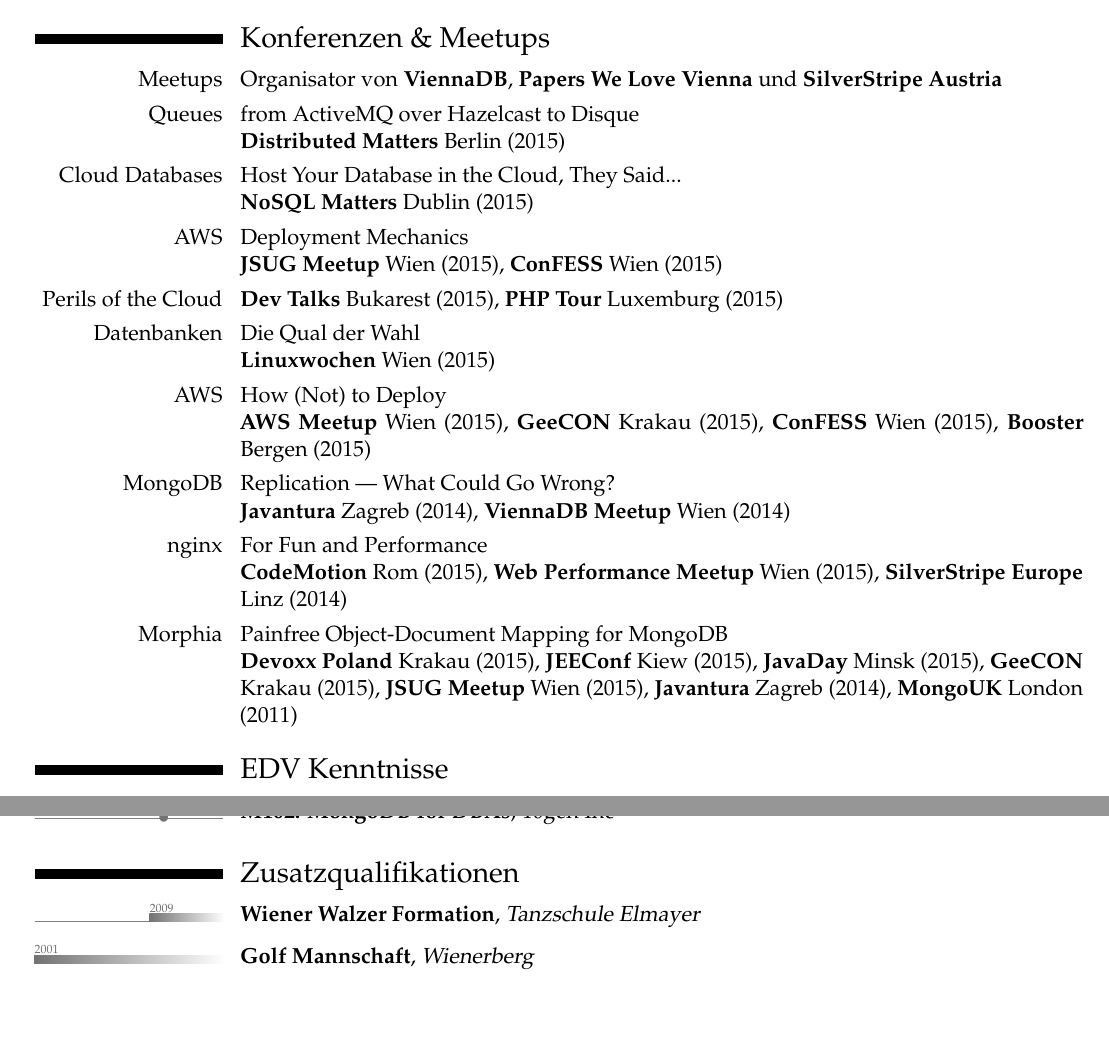
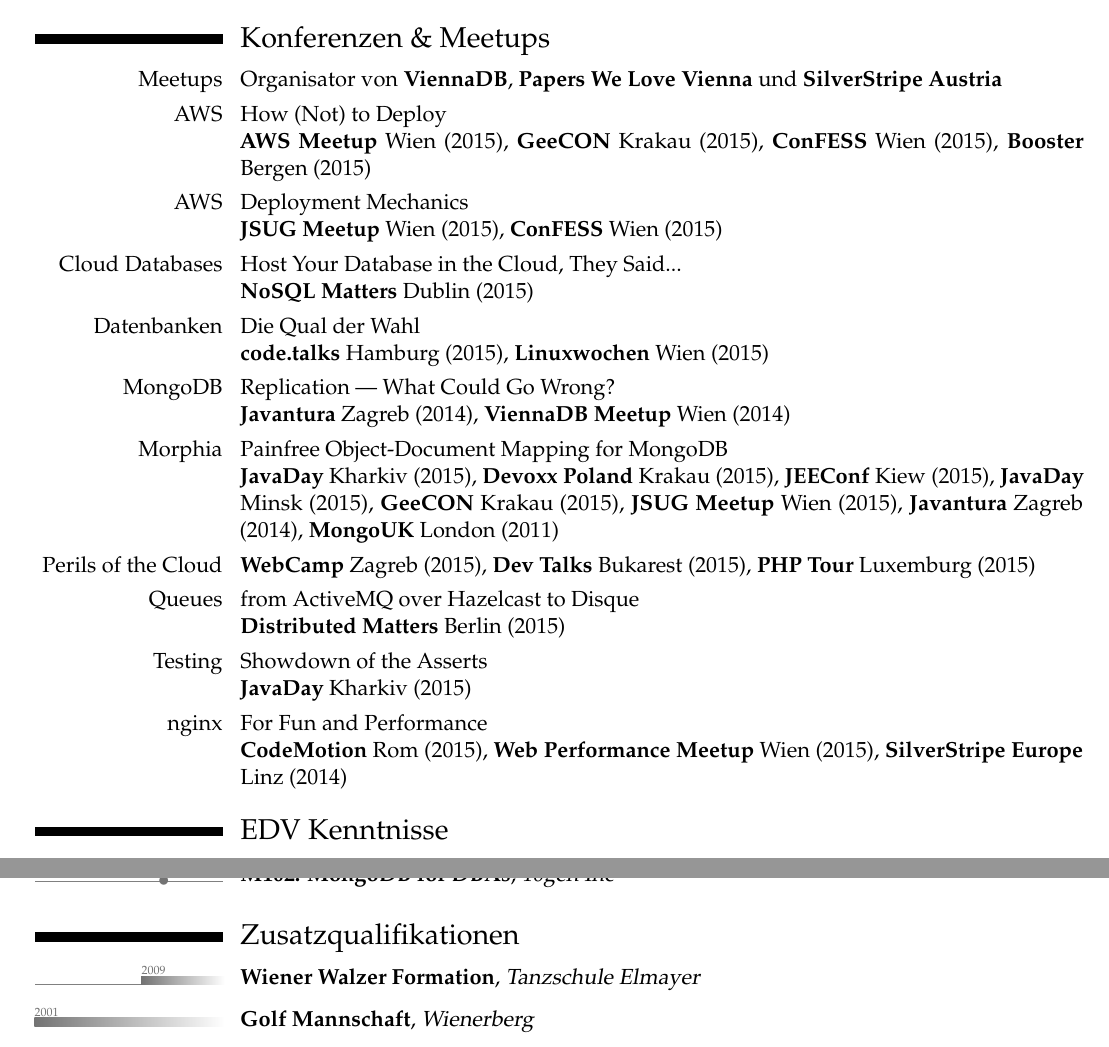
Before and after one commit to xeraa/CV, a LaTeX CV (Lebenslauf.tex): two parts of pages 2 and 3 of 3, joined at a grey line, cut so that both start at the same text, the shorter picture padded with empty space. Compiled offline with pdfLaTeX.

Commit message:
CHANGED the talks section

```diff
--- a/Lebenslauf.tex
+++ b/Lebenslauf.tex
@@ -78,15 +78,19 @@
 
 \section{Konferenzen \& Meetups}
 \cvline{Meetups}{Organisator von \href{http://www.meetup.com/ViennaDB-The-Austrian-Database-Meetup-Group/}{\textbf{ViennaDB}}, \href{http://www.meetup.com/Papers-We-Love-Vienna/}{\textbf{Papers We Love Vienna}} und \href{http://www.meetup.com/SilverStripe-Austria/}{\textbf{SilverStripe Austria}}}
+\cvline{AWS}{How (Not) to Deploy\newline \textbf{AWS Meetup} Wien (2015), \textbf{GeeCON} Krakau (2015), \textbf{ConFESS} Wien (2015), \textbf{Booster} Bergen (2015)}
+\cvline{AWS}{Deployment Mechanics\newline \textbf{JSUG Meetup} Wien (2015), \textbf{ConFESS} Wien (2015)}
+\cvline{Cloud Databases}{Host Your Database in the Cloud, They Said...\newline \textbf{NoSQL Matters} Dublin (2015)}
+\cvline{Datenbanken}{Die Qual der Wahl\newline \textbf{code.talks} Hamburg (2015), \textbf{Linuxwochen} Wien (2015)}
+\cvline{MongoDB}{Replication — What Could Go Wrong?\newline \textbf{Javantura} Zagreb (2014), \textbf{ViennaDB Meetup} Wien (2014)}
+\cvline{Morphia}{Painfree Object-Document Mapping for MongoDB\newline \textbf{JavaDay} Kharkiv (2015), \textbf{Devoxx Poland} Krakau (2015), \textbf{JEEConf} Kiew (2015), \textbf{JavaDay} Minsk (2015), \textbf{GeeCON} Krakau (2015), \textbf{JSUG Meetup} Wien (2015), \textbf{Javantura} Zagreb (2014), \textbf{MongoUK} London (2011)}
+\cvline{Perils of the Cloud}{\textbf{WebCamp} Zagreb (2015), \textbf{Dev Talks} Bukarest (2015), \textbf{PHP Tour} Luxemburg (2015)}
 \cvline{Queues}{from ActiveMQ over Hazelcast to Disque\newline \textbf{Distributed Matters} Berlin (2015)}
-\cvline{Cloud Databases}{Host Your Database in the Cloud, They Said...\newline \textbf{NoSQL Matters} Dublin (2015)}
-\cvline{AWS}{Deployment Mechanics\newline \textbf{JSUG Meetup} Wien (2015), \textbf{ConFESS} Wien (2015)}
-\cvline{Perils of the Cloud}{\textbf{Dev Talks} Bukarest (2015), \textbf{PHP Tour} Luxemburg (2015)}
-\cvline{Datenbanken}{Die Qual der Wahl\newline \textbf{Linuxwochen} Wien (2015)}
-\cvline{AWS}{How (Not) to Deploy\newline \textbf{AWS Meetup} Wien (2015), \textbf{GeeCON} Krakau (2015), \textbf{ConFESS} Wien (2015), \textbf{Booster} Bergen (2015)}
-\cvline{MongoDB}{Replication — What Could Go Wrong?\newline \textbf{Javantura} Zagreb (2014), \textbf{ViennaDB Meetup} Wien (2014)}
+\cvline{Testing}{Showdown of the Asserts\newline  \textbf{JavaDay} Kharkiv (2015)}
+
+
 \cvline{nginx}{For Fun and Performance\newline \textbf{CodeMotion} Rom (2015), \textbf{Web Performance Meetup} Wien (2015), \textbf{SilverStripe Europe} Linz (2014)}
-\cvline{Morphia}{Painfree Object-Document Mapping for MongoDB\newline \textbf{Devoxx Poland} Krakau (2015), \textbf{JEEConf} Kiew (2015), \textbf{JavaDay} Minsk (2015), \textbf{GeeCON} Krakau (2015), \textbf{JSUG Meetup} Wien (2015), \textbf{Javantura} Zagreb (2014), \textbf{MongoUK} London (2011)}
+
 
 
 \section{EDV Kenntnisse}
@@ -105,7 +109,7 @@
 \tldatecventry{2012}{M102: MongoDB for DBAs}{10gen Inc}{}{}{}{}
 
 
-\tlmaxdates{2001}{2014}
+\tlmaxdates{2001}{2015}
 \section{Zusatzqualifikationen}
 \tlcventry{2009}{0}{Wiener Walzer Formation}{Tanzschule Elmayer}{}{}{}
 \tlcventry{2001}{0}{Golf Mannschaft}{Wienerberg}{}{}{}
```
Also changed, not shown: CV.tex (+9 -8 lines), CV.pdf, Lebenslauf.pdf.
